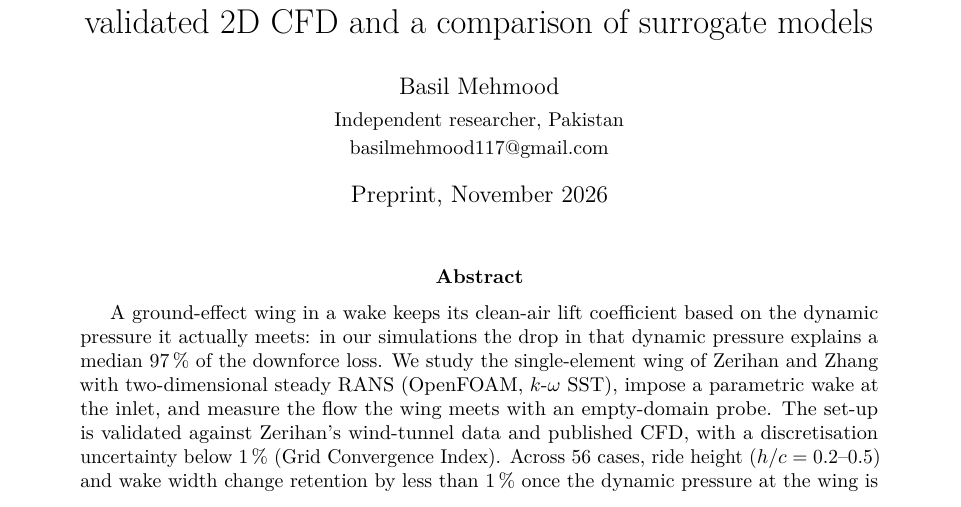
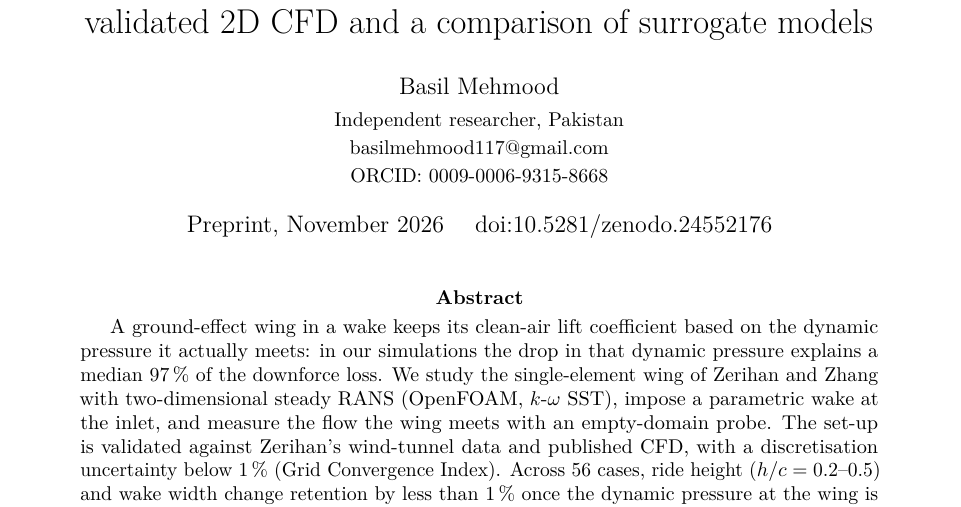
Before and after one commit to Basil-117/ground-effect-F1wing-wake, a LaTeX paper (paper/paper.tex): part of page 1 of 10, cut so that both start at the same text. Compiled offline with pdfLaTeX.

Commit message:
Add preprint DOI and ORCID

```diff
--- a/paper/paper.tex
+++ b/paper/paper.tex
@@ -17,8 +17,9 @@
 validated 2D CFD and a comparison of surrogate models}
 \author{Basil Mehmood\\[2pt]
 \small Independent researcher, Pakistan\\
-\small \href{mailto:basilmehmood117@gmail.com}{basilmehmood117@gmail.com}}
-\date{Preprint, November 2026}
+\small \href{mailto:basilmehmood117@gmail.com}{basilmehmood117@gmail.com}\\
+\small ORCID: \href{https://orcid.org/0009-0006-9315-8668}{0009-0006-9315-8668}}
+\date{Preprint, November 2026 \quad doi:\href{https://doi.org/10.5281/zenodo.24552176}{10.5281/zenodo.24552176}}
 
 \begin{document}
 \maketitle
```
Also changed, not shown: README.md, 1 other file.
